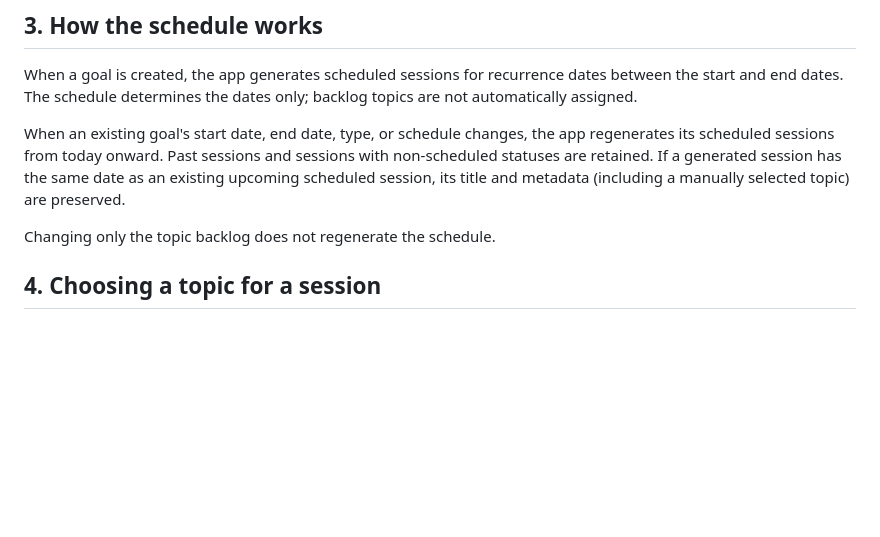
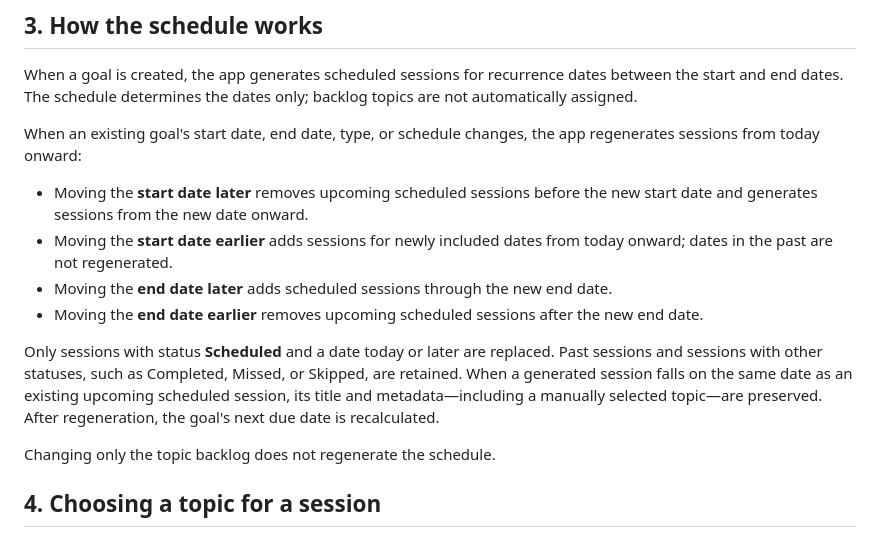
Before and after one commit to shabgit38/sincetimer, a Markdown page: src/proj_notes/plans_goals_feature.md, the part around the change. Drawn GitHub-style; blank space fills up the shorter version.

Commit message:
updated plans notes

```diff
--- a/src/proj_notes/plans_goals_feature.md
+++ b/src/proj_notes/plans_goals_feature.md
@@ -38,7 +38,14 @@ Use **Save** to submit the form. The top-of-form and bottom-of-form save buttons
 
 When a goal is created, the app generates scheduled sessions for recurrence dates between the start and end dates. The schedule determines the dates only; backlog topics are not automatically assigned.
 
-When an existing goal's start date, end date, type, or schedule changes, the app regenerates its scheduled sessions from today onward. Past sessions and sessions with non-scheduled statuses are retained. If a generated session has the same date as an existing upcoming scheduled session, its title and metadata (including a manually selected topic) are preserved.
+When an existing goal's start date, end date, type, or schedule changes, the app regenerates sessions from today onward:
+
+- Moving the **start date later** removes upcoming scheduled sessions before the new start date and generates sessions from the new date onward.
+- Moving the **start date earlier** adds sessions for newly included dates from today onward; dates in the past are not regenerated.
+- Moving the **end date later** adds scheduled sessions through the new end date.
+- Moving the **end date earlier** removes upcoming scheduled sessions after the new end date.
+
+Only sessions with status **Scheduled** and a date today or later are replaced. Past sessions and sessions with other statuses, such as Completed, Missed, or Skipped, are retained. When a generated session falls on the same date as an existing upcoming scheduled session, its title and metadata—including a manually selected topic—are preserved. After regeneration, the goal's next due date is recalculated.
 
 Changing only the topic backlog does not regenerate the schedule.
 
```
